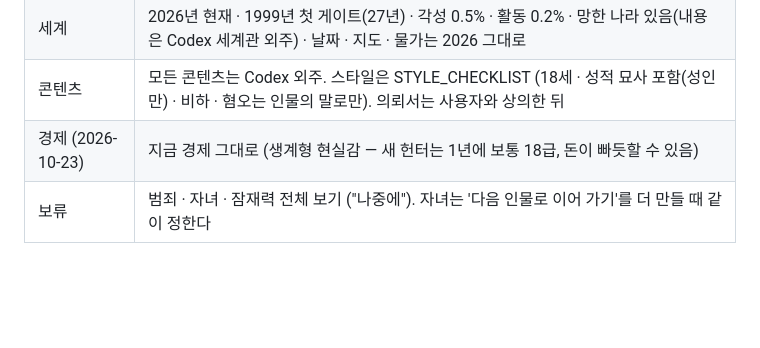
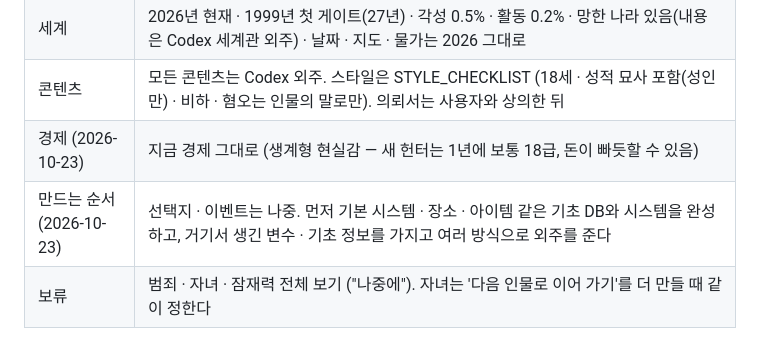
Before and after one commit to yonseyab/K-Hunter-Life, a Markdown page: docs/DECISIONS.md, the part around the change. GitHub-like rendering; blank space fills up the shorter version.

Commit message:
결정 기록: 선택지·이벤트는 나중, 기초 DB·시스템 먼저
Co-Authored-By: Claude Opus 5.5 <noreply@anthropic.com>
Claude-Session: https://claude.ai/code/session_018AwR3yrGx6Mg9C87wvif9u

```diff
--- a/docs/DECISIONS.md
+++ b/docs/DECISIONS.md
@@ -39,6 +39,7 @@
 | 세계 | 2026년 현재 · 1999년 첫 게이트(27년) · 각성 0.5% · 활동 0.2% · 망한 나라 있음(내용은 Codex 세계관 외주) · 날짜 · 지도 · 물가는 2026 그대로 |
 | 콘텐츠 | 모든 콘텐츠는 Codex 외주. 스타일은 STYLE_CHECKLIST (18세 · 성적 묘사 포함(성인만) · 비하 · 혐오는 인물의 말로만). 의뢰서는 사용자와 상의한 뒤 |
 | 경제 (2026-10-23) | 지금 경제 그대로 (생계형 현실감 — 새 헌터는 1년에 보통 18급, 돈이 빠듯할 수 있음) |
+| 만드는 순서 (2026-10-23) | 선택지 · 이벤트는 나중. 먼저 기본 시스템 · 장소 · 아이템 같은 기초 DB와 시스템을 완성하고, 거기서 생긴 변수 · 기초 정보를 가지고 여러 방식으로 외주를 준다 |
 | 보류 | 범죄 · 자녀 · 잠재력 전체 보기 ("나중에"). 자녀는 '다음 인물로 이어 가기'를 더 만들 때 같이 정한다 |
 
 ## 2. 옛 버전에서 이어받은 결정 (그대로 유효)
```
